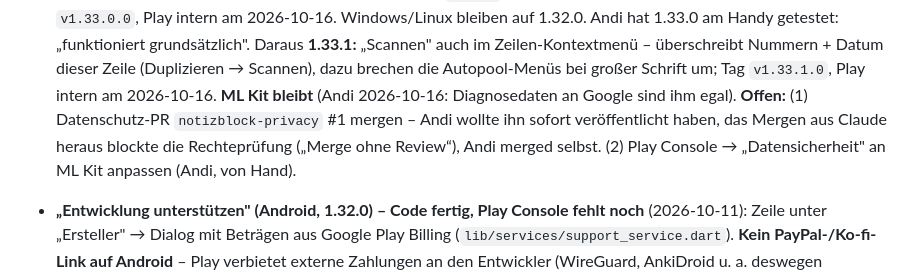
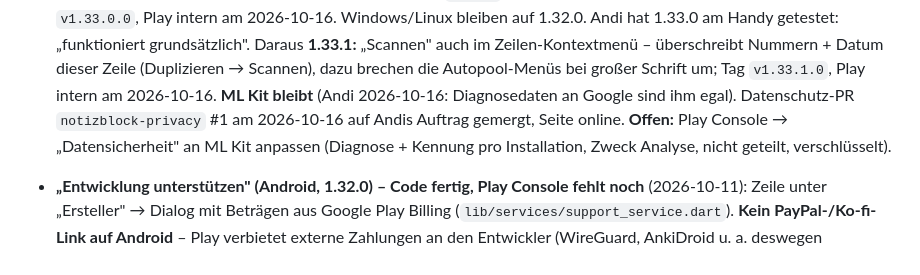
Before and after one commit to andreaswurzer110-hub/notizblock, a Markdown page: CLAUDE.md, the part around the change. Drawn GitHub-style.

Commit message:
CLAUDE.md: Datenschutzerklärung mit Kamera-Scan veröffentlicht
Co-Authored-By: Claude Opus 5.5 <noreply@anthropic.com>

```diff
--- a/CLAUDE.md
+++ b/CLAUDE.md
@@ -116,11 +116,10 @@ Vollständige alte Fassung dieser Datei: `docs/archiv/CLAUDE.md.vollstaendig-202
   grundsätzlich". Daraus **1.33.1:** „Scannen" auch im Zeilen-Kontextmenü – überschreibt
   Nummern + Datum dieser Zeile (Duplizieren → Scannen), dazu brechen die Autopool-Menüs
   bei großer Schrift um; Tag `v1.33.1.0`, Play intern am 2026-10-16. **ML Kit bleibt**
-  (Andi 2026-10-16: Diagnosedaten an Google sind ihm egal). **Offen:** (1) Datenschutz-PR
-  `notizblock-privacy` #1 mergen – Andi wollte ihn sofort veröffentlicht haben, das
-  Mergen aus Claude heraus blockte die Rechteprüfung („Merge ohne Review“), Andi
-  merged selbst. (2) Play Console → „Datensicherheit" an ML Kit anpassen (Andi, von
-  Hand).
+  (Andi 2026-10-16: Diagnosedaten an Google sind ihm egal). Datenschutz-PR
+  `notizblock-privacy` #1 am 2026-10-16 auf Andis Auftrag gemergt, Seite online.
+  **Offen:** Play Console → „Datensicherheit" an ML Kit anpassen (Diagnose + Kennung
+  pro Installation, Zweck Analyse, nicht geteilt, verschlüsselt).
 
 - **„Entwicklung unterstützen" (Android, 1.32.0) – Code fertig, Play Console fehlt noch**
   (2026-10-11): Zeile unter „Ersteller" → Dialog mit Beträgen aus Google Play Billing
```
